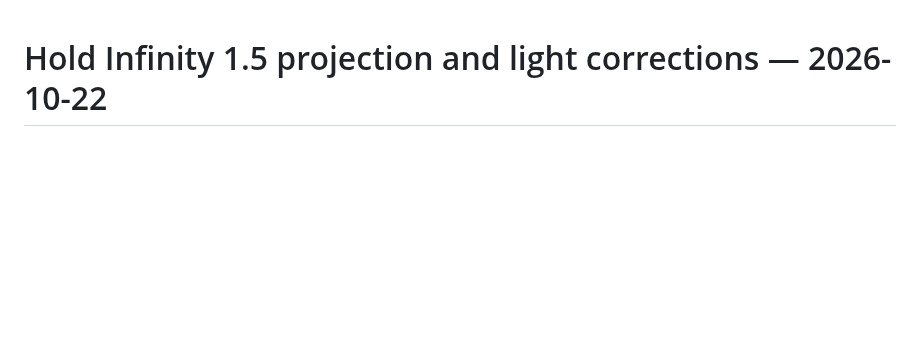
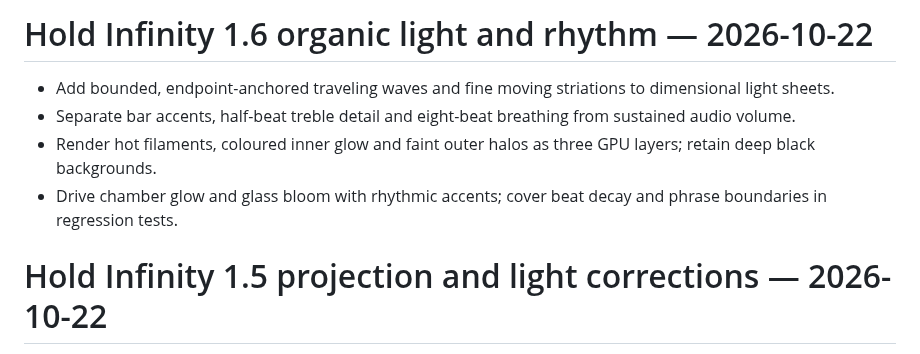
Before and after one commit to djayuffe/demo-engine, a Markdown page: CHANGELOG.md, the part around the change. Rendered like a GitHub page; blank space fills up the shorter version.

```diff
--- a/CHANGELOG.md
+++ b/CHANGELOG.md
@@ -1,3 +1,10 @@
+# Hold Infinity 1.6 organic light and rhythm — 2026-10-22
+
+- Add bounded, endpoint-anchored traveling waves and fine moving striations to dimensional light sheets.
+- Separate bar accents, half-beat treble detail and eight-beat breathing from sustained audio volume.
+- Render hot filaments, coloured inner glow and faint outer halos as three GPU layers; retain deep black backgrounds.
+- Drive chamber glow and glass bloom with rhythmic accents; cover beat decay and phrase boundaries in regression tests.
+
 # Hold Infinity 1.5 projection and light corrections — 2026-10-22
 
 - Correct undefined reversed smoothstep fades throughout native LED, reflected-light and distance-detail shaders.
```
Also changed, not shown: demos/infinity/README.md (+9 -0 lines), docs/infinity-contact.jpg, 4 other files.
